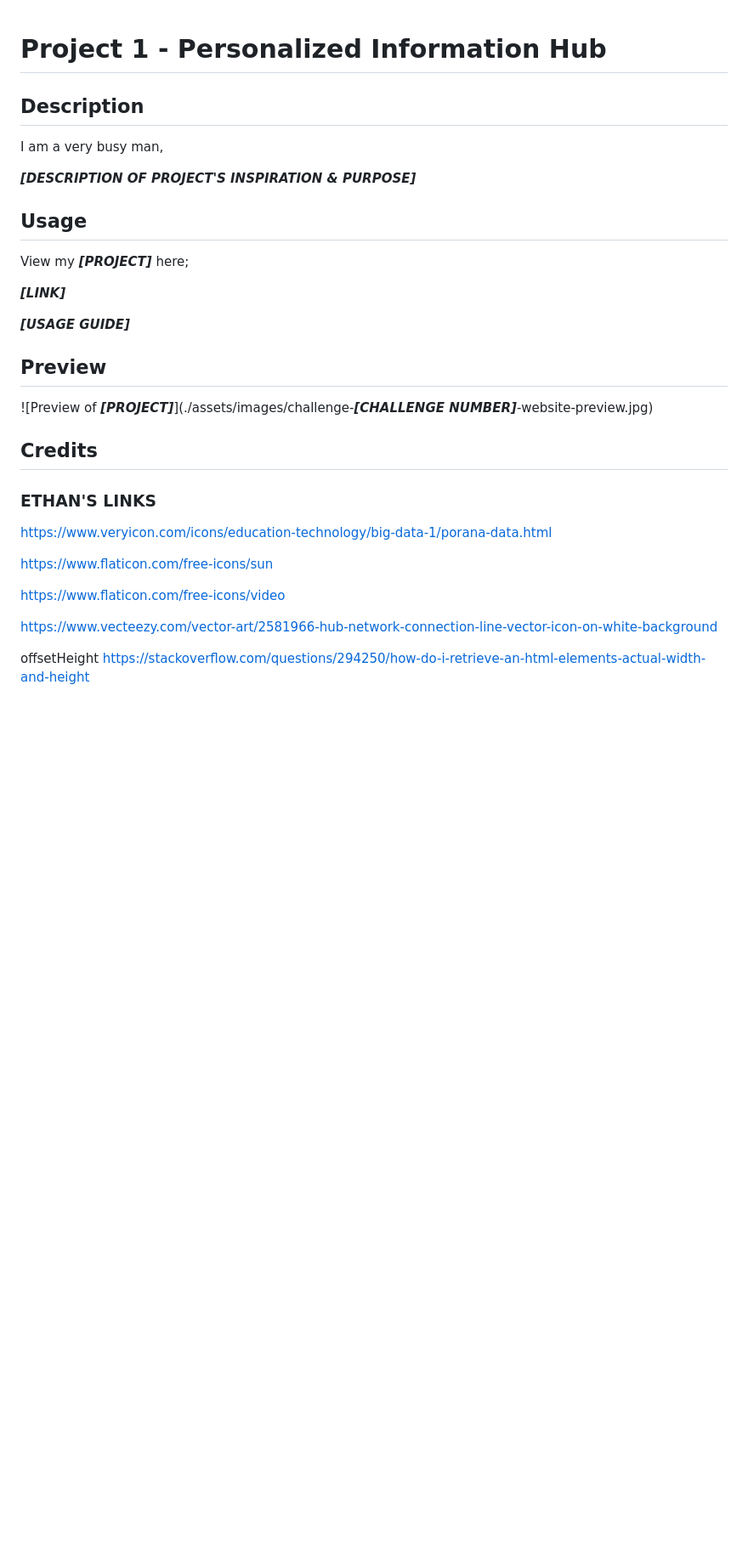
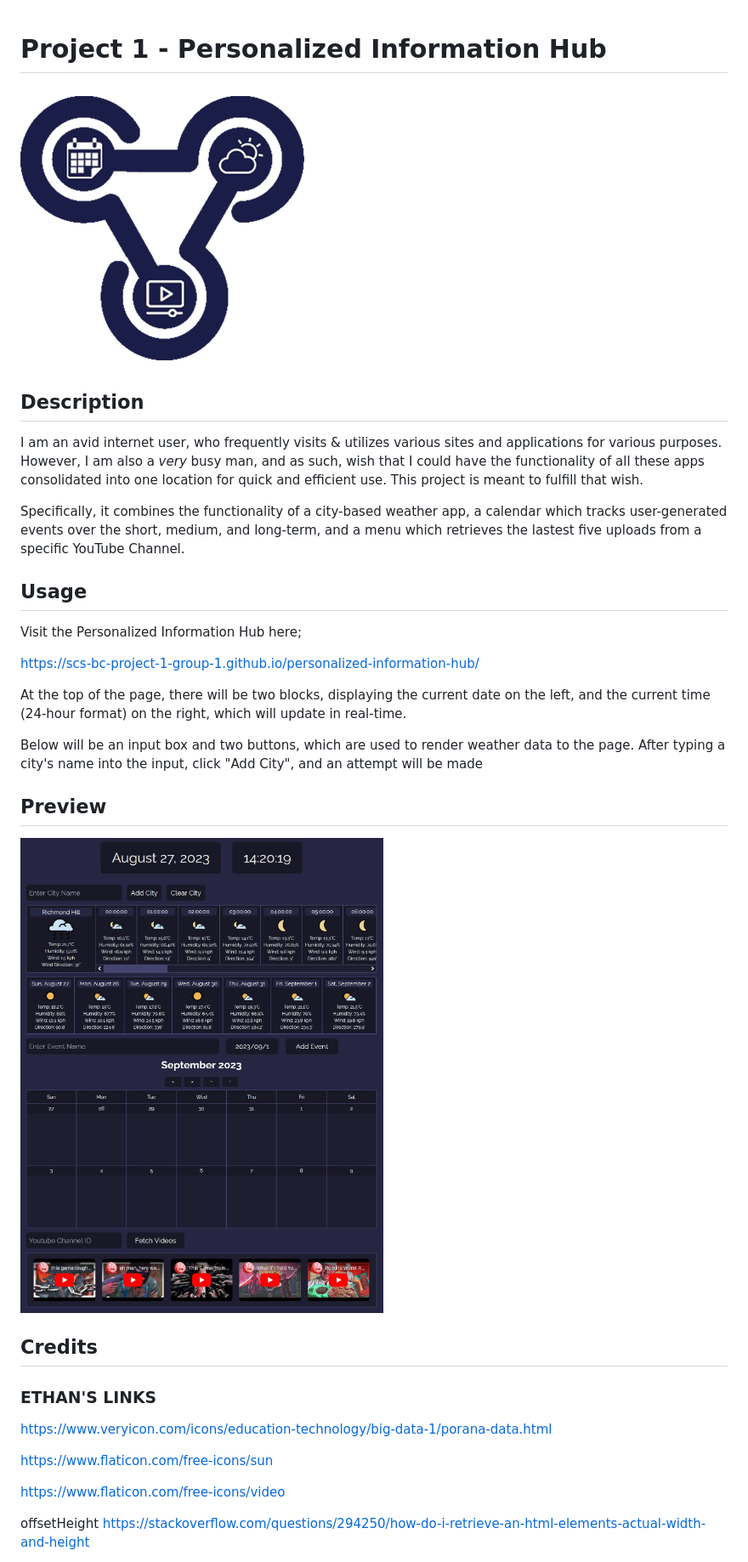
Before and after one commit to scs-bc-project-1-group-1/personalized-information-hub, a Markdown page: README.md, the part around the change printed below. Shown: that part at 85% size. Rendered like a GitHub page; pictures changed too: assets/images/project-1-website-preview.jpg (added); blank space fills up the shorter version.

Commit message:
fixed a mountain of bugs, started writing readme

```diff
--- a/README.md
+++ b/README.md
@@ -1,23 +1,26 @@
 # Project 1 - Personalized Information Hub
+
+![Project Logo](./assets/images/favicon.png)
 
 ## Description
 
-I am a very busy man,
+I am an avid internet user, who frequently visits & utilizes various sites and applications for various purposes. However, I am also a *very* busy man, and as such, wish that I could have the functionality of all these apps consolidated into one location for quick and efficient use. This project is meant to fulfill that wish.
 
-***[DESCRIPTION OF PROJECT'S INSPIRATION & PURPOSE]***
+Specifically, it combines the functionality of a city-based weather app, a calendar which tracks user-generated events over the short, medium, and long-term, and a menu which retrieves the lastest five uploads from a specific YouTube Channel.
 
 ## Usage
 
-View my ***[PROJECT]*** here;
+Visit the Personalized Information Hub here;
 
-***[LINK]***
+https://scs-bc-project-1-group-1.github.io/personalized-information-hub/
 
-***[USAGE GUIDE]***
+At the top of the page, there will be two blocks, displaying the current date on the left, and the current time (24-hour format) on the right, which will update in real-time.
+
+Below will be an input box and two buttons, which are used to render weather data to the page. After typing a city's name into the input, click "Add City", and an attempt will be made
 
 ## Preview
 
-![Preview of ***[PROJECT]***](./assets/images/challenge-***[CHALLENGE NUMBER]***-website-preview.jpg)
-
+![Preview of Personalized Information Hub](./assets/images/project-1-website-preview.jpg)
 
 ## Credits
 
@@ -28,8 +31,6 @@ https://www.veryicon.com/icons/education-technology/big-data-1/porana-data.html
 https://www.flaticon.com/free-icons/sun
 
 https://www.flaticon.com/free-icons/video
-
-https://www.vecteezy.com/vector-art/2581966-hub-network-connection-line-vector-icon-on-white-background
 
 offsetHeight
 https://stackoverflow.com/questions/294250/how-do-i-retrieve-an-html-elements-actual-width-and-height
```
Also changed, not shown: other parts of README.md (+4 -0 lines), 2 other files.
